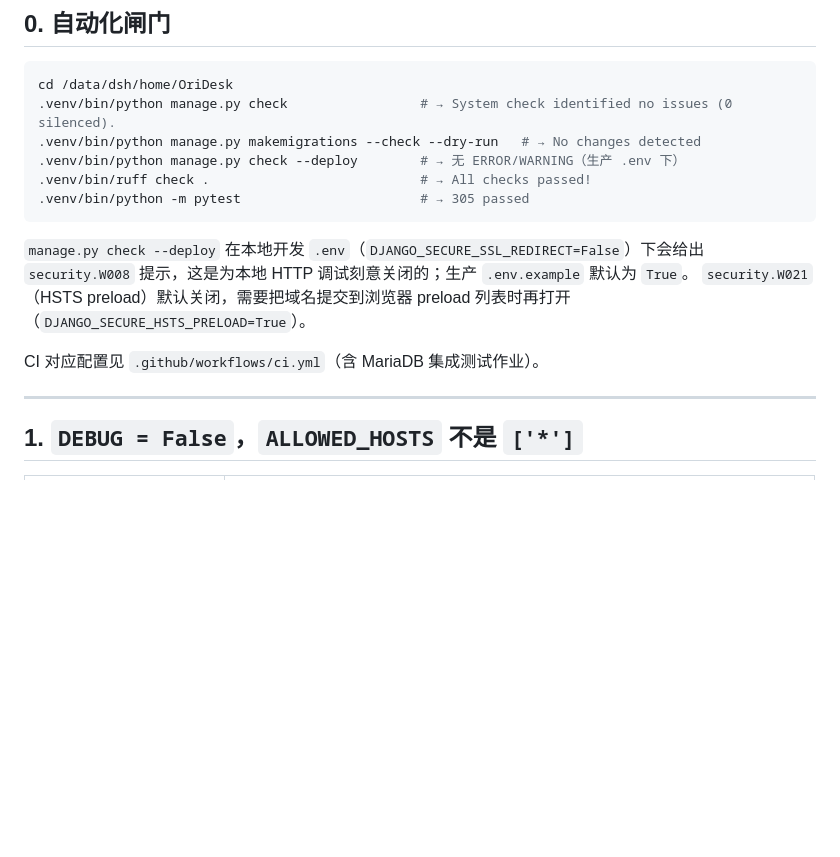
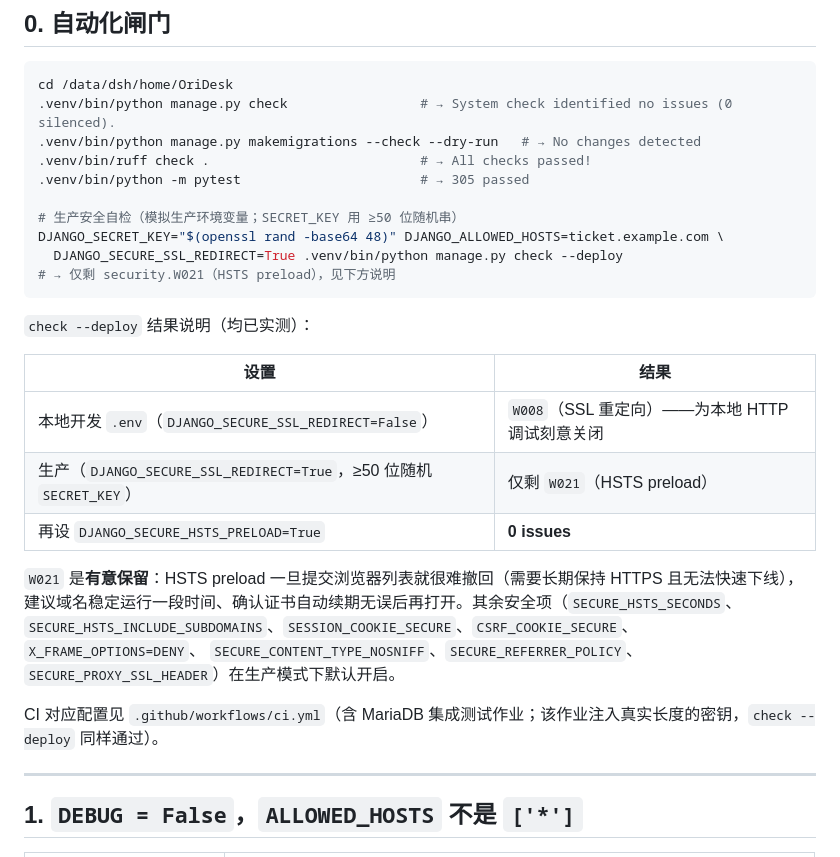
Before and after one commit to ixiqiu/OriDesk, a Markdown page: docs/安全清单核查.md, the part around the change. Rendered like a GitHub page; blank space fills up the shorter version.

Commit message:
[docs] 精确记录 check --deploy 的告警矩阵与 HSTS preload 取舍

````diff
--- a/docs/安全清单核查.md
+++ b/docs/安全清单核查.md
@@ -9,17 +9,29 @@
 cd /data/dsh/home/OriDesk
 .venv/bin/python manage.py check                 # → System check identified no issues (0 silenced).
 .venv/bin/python manage.py makemigrations --check --dry-run   # → No changes detected
-.venv/bin/python manage.py check --deploy        # → 无 ERROR/WARNING（生产 .env 下）
 .venv/bin/ruff check .                           # → All checks passed!
 .venv/bin/python -m pytest                       # → 305 passed
+
+# 生产安全自检（模拟生产环境变量；SECRET_KEY 用 ≥50 位随机串）
+DJANGO_SECRET_KEY="$(openssl rand -base64 48)" DJANGO_ALLOWED_HOSTS=ticket.example.com \
+  DJANGO_SECURE_SSL_REDIRECT=True .venv/bin/python manage.py check --deploy
+# → 仅剩 security.W021（HSTS preload），见下方说明
 ```
 
-`manage.py check --deploy` 在本地开发 `.env`（`DJANGO_SECURE_SSL_REDIRECT=False`）下会给出
-`security.W008` 提示，这是为本地 HTTP 调试刻意关闭的；生产 `.env.example` 默认为 `True`。
-`security.W021`（HSTS preload）默认关闭，需要把域名提交到浏览器 preload 列表时再打开
-（`DJANGO_SECURE_HSTS_PRELOAD=True`）。
+`check --deploy` 结果说明（均已实测）：
 
-CI 对应配置见 `.github/workflows/ci.yml`（含 MariaDB 集成测试作业）。
+| 设置 | 结果 |
+|---|---|
+| 本地开发 `.env`（`DJANGO_SECURE_SSL_REDIRECT=False`） | `W008`（SSL 重定向）——为本地 HTTP 调试刻意关闭 |
+| 生产（`DJANGO_SECURE_SSL_REDIRECT=True`，≥50 位随机 `SECRET_KEY`） | 仅剩 `W021`（HSTS preload） |
+| 再设 `DJANGO_SECURE_HSTS_PRELOAD=True` | **0 issues** |
+
+`W021` 是**有意保留**：HSTS preload 一旦提交浏览器列表就很难撤回（需要长期保持 HTTPS 且无法快速下线），
+建议域名稳定运行一段时间、确认证书自动续期无误后再打开。其余安全项（`SECURE_HSTS_SECONDS`、
+`SECURE_HSTS_INCLUDE_SUBDOMAINS`、`SESSION_COOKIE_SECURE`、`CSRF_COOKIE_SECURE`、`X_FRAME_OPTIONS=DENY`、
+`SECURE_CONTENT_TYPE_NOSNIFF`、`SECURE_REFERRER_POLICY`、`SECURE_PROXY_SSL_HEADER`）在生产模式下默认开启。
+
+CI 对应配置见 `.github/workflows/ci.yml`（含 MariaDB 集成测试作业；该作业注入真实长度的密钥，`check --deploy` 同样通过）。
 
 ---
 
````
